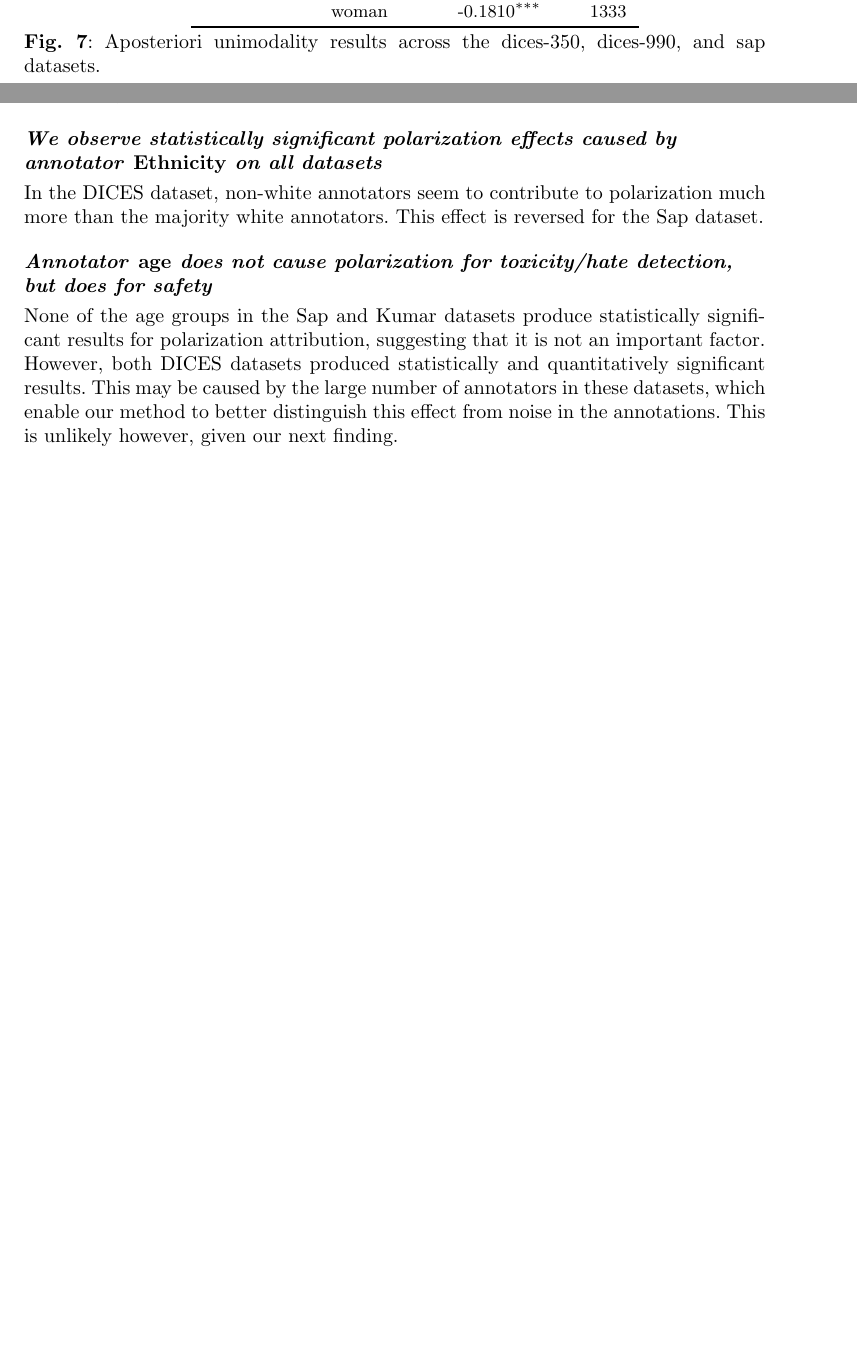
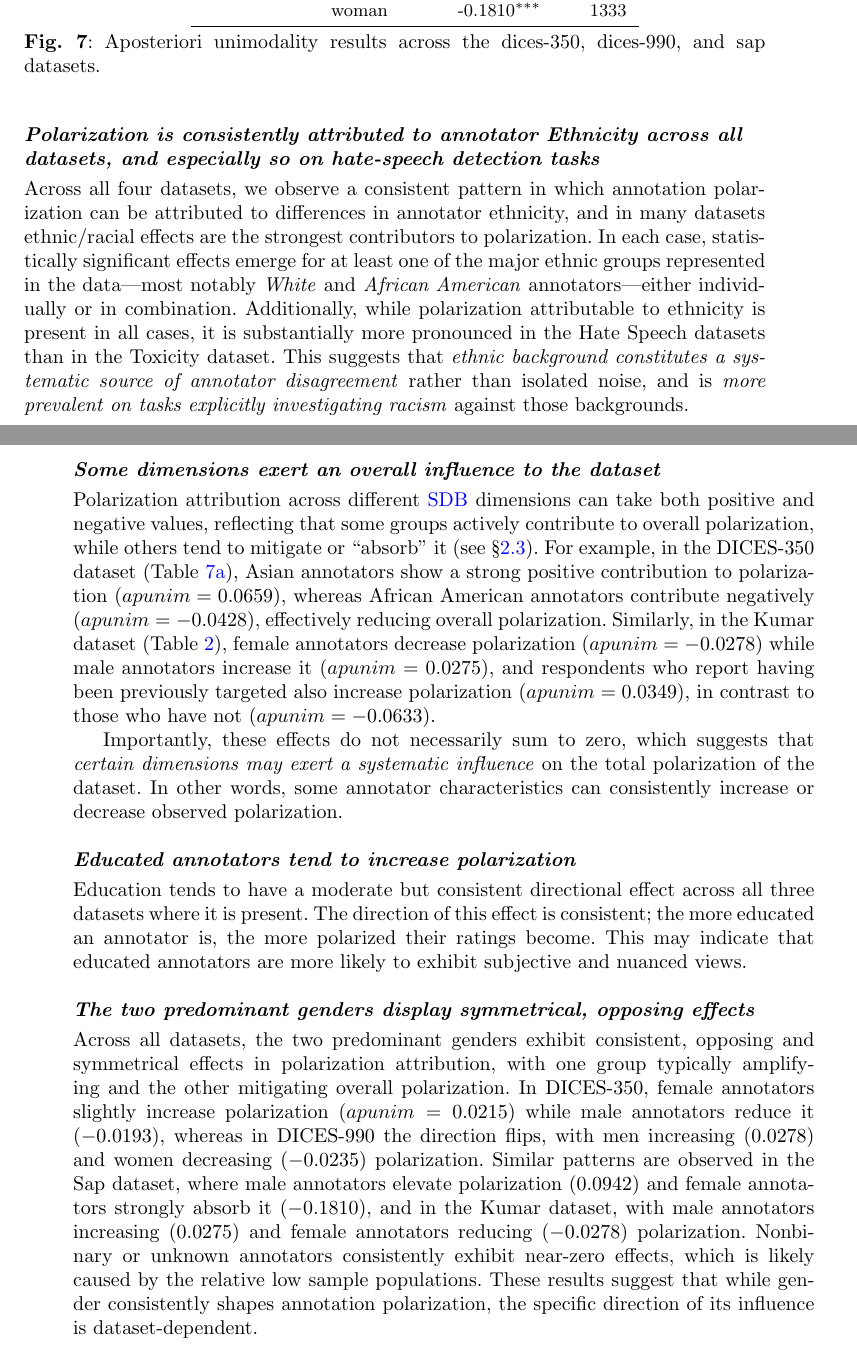
Before and after one commit to dimits-ts/aposteriori-unimodality, a LaTeX paper (manuscript/main.tex): two parts of pages 11 and 13 of 20 before the commit and two parts of pages 13 and 14 of 21 after it, joined at a grey line, cut so that both start at the same text, the shorter picture padded with empty space. Compiled offline with pdfLaTeX; a missing bibliography style is replaced by a similar one.

Commit message:
add more results

```diff
--- a/manuscript/main.tex
+++ b/manuscript/main.tex
@@ -592,12 +595,17 @@ A brief overview of dataset characteristics is provided in Table~\ref{tab:datase
 	& 5) Very Frequently & -0.0145$^{***}$ & 10656 \\
 \end{longtable}
 
-Assuming a confidence level of $\alpha=0.05$ we test whether any of the provided \ac{SDB} dimensions can partially explain polarization in the toxicity/racism annotations. The results for the Kumar and Sap datasets can be found in Tables~\ref{tab:sap} and \ref{tab:kumar} respectively, while Tables~\ref{tab:dices-350} and \ref{tab:dices-990} display the results for the DICES-350 and DICES-990 datasets respectively.
+\paragraph{Polarization is consistently attributed to annotator Ethnicity across all datasets, and especially so on hate-speech detection tasks}
+Across all four datasets, we observe a consistent pattern in which annotation polarization can be attributed to differences in annotator ethnicity, and in many datasets ethnic/racial effects are the strongest contributors to polarization. In each case, statistically significant effects emerge for at least one of the major ethnic groups represented in the data---most notably \emph{White} and \emph{African American} annotators---either individually or in combination. Additionally, while polarization attributable to ethnicity is present in all cases, it is substantially more pronounced in the Hate Speech datasets than in the Toxicity dataset. This suggests that \emph{ethnic background constitutes a systematic source of annotator disagreement} rather than isolated noise, and is \emph{more prevalent on tasks explicitly investigating racism} against those backgrounds.
 
-\paragraph{We observe statistically significant polarization effects caused by annotator \emph{Ethnicity} on all datasets} In the DICES dataset, non-white annotators seem to contribute to polarization much more than the majority white annotators. This effect is reversed for the Sap dataset. %TODO: Why
+\paragraph{Some dimensions exert an overall influence to the dataset}
+Polarization attribution across different \ac{SDB} dimensions can take both positive and negative values, reflecting that some groups actively contribute to overall polarization, while others tend to mitigate or ``absorb'' it (see \S\ref{ssec:methodology:polstat}). For example, in the DICES-350 dataset (Table~\ref{tab:dices-350}), Asian annotators show a strong positive contribution to polarization ($apunim=0.0659$), whereas African American annotators contribute negatively ($apunim=-0.0428$), effectively reducing overall polarization. Similarly, in the Kumar dataset (Table~\ref{tab:kumar}), female annotators decrease polarization ($apunim=-0.0278$) while male annotators increase it ($apunim=0.0275$), and respondents who report having been previously targeted also increase polarization ($apunim=0.0349$), in contrast to those who have not ($apunim=-0.0633$).
 
-\paragraph{Annotator \emph{age} does not  cause polarization for toxicity/hate detection, but does for safety}
-None of the age groups in the Sap and Kumar datasets produce statistically significant results for polarization attribution, suggesting that it is not an important factor. However, both DICES datasets produced statistically and quantitatively significant results. This may be caused by the large number of annotators in these datasets, which enable our method to better distinguish this effect from noise in the annotations. This is unlikely however, given our next finding.
+Importantly, these effects do not necessarily sum to zero, which suggests that \emph{certain dimensions may exert a systematic influence} on the total polarization of the dataset. In other words, some annotator characteristics can consistently increase or decrease observed polarization.
+
+\paragraph{Educated annotators tend to increase polarization} Education tends to have a moderate but consistent directional effect across all three datasets where it is present. The direction of this effect is consistent; the more educated an annotator is, the more polarized their ratings become. This may indicate that educated annotators are more likely to exhibit subjective and nuanced views.
+
+\paragraph{The two predominant genders display symmetrical, opposing effects} Across all datasets, the two predominant genders exhibit consistent, opposing and symmetrical effects in polarization attribution, with one group typically amplifying and the other mitigating overall polarization. In DICES-350, female annotators slightly increase polarization ($apunim=0.0215$) while male annotators reduce it ($-0.0193$), whereas in DICES-990 the direction flips, with men increasing ($0.0278$) and women decreasing ($-0.0235$) polarization. Similar patterns are observed in the Sap dataset, where male annotators elevate polarization ($0.0942$) and female annotators strongly absorb it ($-0.1810$), and in the Kumar dataset, with male annotators increasing ($0.0275$) and female annotators reducing ($-0.0278$) polarization. Nonbinary or unknown annotators consistently exhibit near-zero effects, which is likely caused by the relative low sample populations. These results suggest that while gender consistently shapes annotation polarization, the specific direction of its influence is dataset-dependent. %Admittedly, it may also indicate a possible instability of our theoretical framework on the sign of the apunim values.
 
 
 \subsection{Investigating ordinal attributes}
```
Also changed, not shown: manuscript/main.pdf, manuscript/main.tex (9 more changed lines).
